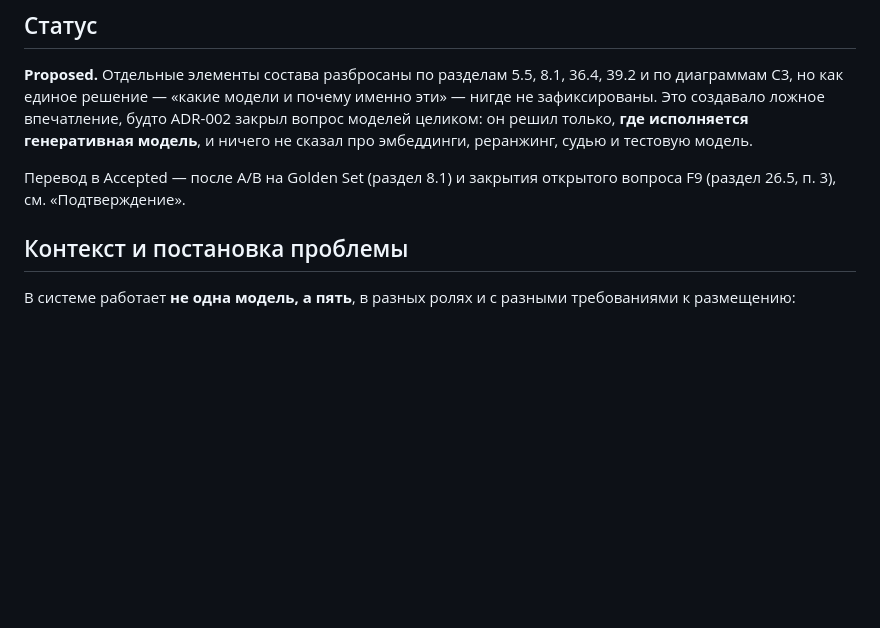
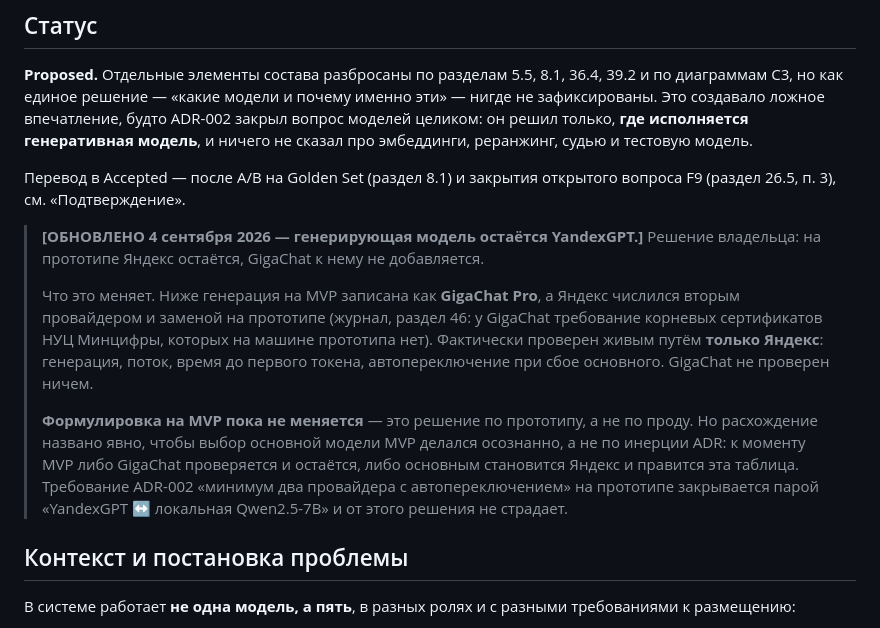
Before and after one commit to barinoff1989/vodokanal-assistant, a Markdown page: AI_docs/ADR/ADR-007-mvp-model-composition.md, the part around the change. GitHub-like rendering; blank space fills up the shorter version.

Commit message:
Генерирующая модель прототипа: Яндекс остаётся, GigaChat не подключаем
Решение владельца 4 сентября 2026. Живым путём проверен только Яндекс -
генерация, поток, время до первого токена, автопереключение при сбое основного;
GigaChat не проверен ничем, и к нему нужны учётные данные и корневые сертификаты
НУЦ Минцифры, которых на машине прототипа не будет.

Формулировка ADR-007 про MVP намеренно не меняется: это решение по прототипу, а
не по проду. Но расхождение названо явно, чтобы выбор основной модели MVP
делался осознанно, а не по инерции ADR.

Требование ADR-002 "минимум два провайдера с автопереключением" на прототипе
закрывается парой "YandexGPT - локальная Qwen2.5-7B" и от решения не страдает.

Co-Authored-By: Claude Opus 5 <noreply@anthropic.com>

```diff
--- a/AI_docs/ADR/ADR-007-mvp-model-composition.md
+++ b/AI_docs/ADR/ADR-007-mvp-model-composition.md
@@ -18,6 +18,21 @@ C3, но как единое решение — «какие модели и п
 
 Перевод в Accepted — после A/B на Golden Set (раздел 8.1) и закрытия открытого вопроса F9 (раздел 26.5,
 п. 3), см. «Подтверждение».
+
+> **[ОБНОВЛЕНО 4 сентября 2026 — генерирующая модель остаётся YandexGPT.]** Решение владельца:
+> на прототипе Яндекс остаётся, GigaChat к нему не добавляется.
+>
+> Что это меняет. Ниже генерация на MVP записана как **GigaChat Pro**, а Яндекс числился вторым
+> провайдером и заменой на прототипе (журнал, раздел 46: у GigaChat требование корневых сертификатов
+> НУЦ Минцифры, которых на машине прототипа нет). Фактически проверен живым путём **только Яндекс**:
+> генерация, поток, время до первого токена, автопереключение при сбое основного. GigaChat не
+> проверен ничем.
+>
+> **Формулировка на MVP пока не меняется** — это решение по прототипу, а не по проду. Но расхождение
+> названо явно, чтобы выбор основной модели MVP делался осознанно, а не по инерции ADR: к моменту
+> MVP либо GigaChat проверяется и остаётся, либо основным становится Яндекс и правится эта таблица.
+> Требование ADR-002 «минимум два провайдера с автопереключением» на прототипе закрывается парой
+> «YandexGPT ↔ локальная Qwen2.5-7B» и от этого решения не страдает.
 
 ## Контекст и постановка проблемы
 
```
Also changed, not shown: AI_docs/TODO.md (+1 -1 lines).
